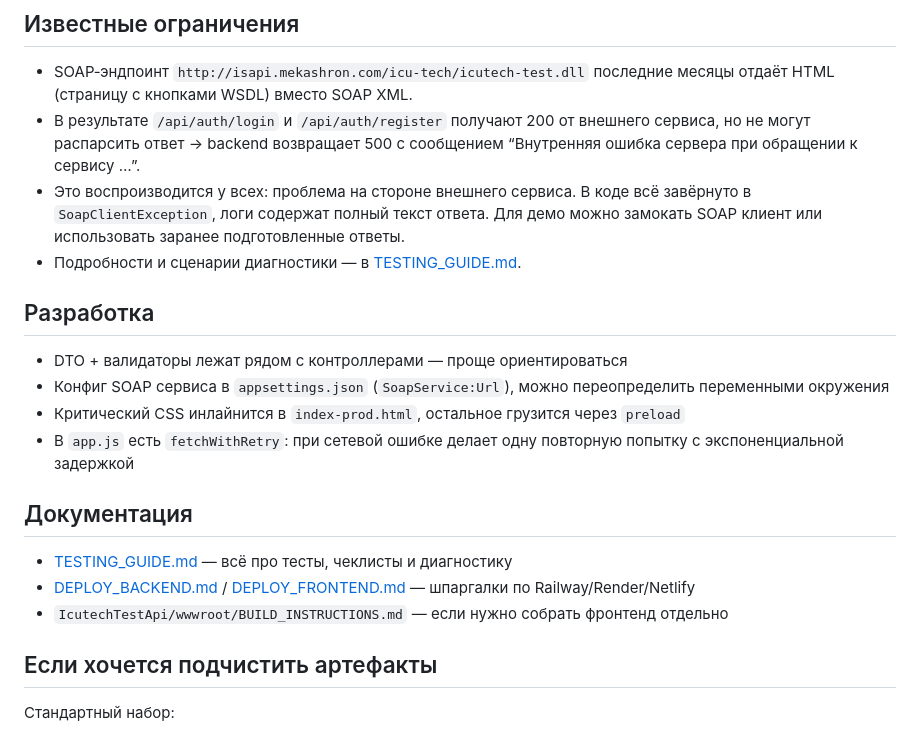
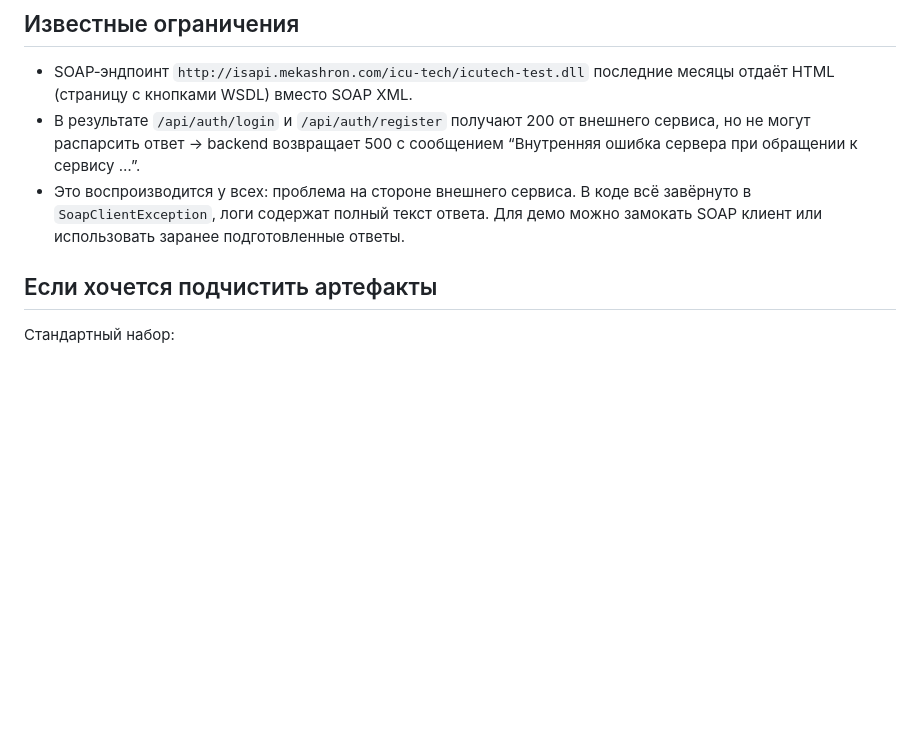
Before and after one commit to ShevHet/SoapBridge, a Markdown page: README.md, the part around the change. Rendered like a GitHub page; blank space fills up the shorter version.

```diff
--- a/README.md
+++ b/README.md
@@ -80,20 +80,6 @@ docker-compose up --build
 - SOAP‑эндпоинт `http://isapi.mekashron.com/icu-tech/icutech-test.dll` последние месяцы отдаёт HTML (страницу с кнопками WSDL) вместо SOAP XML.
 - В результате `/api/auth/login` и `/api/auth/register` получают 200 от внешнего сервиса, но не могут распарсить ответ → backend возвращает 500 с сообщением “Внутренняя ошибка сервера при обращении к сервису …”.
 - Это воспроизводится у всех: проблема на стороне внешнего сервиса. В коде всё завёрнуто в `SoapClientException`, логи содержат полный текст ответа. Для демо можно замокать SOAP клиент или использовать заранее подготовленные ответы.
-- Подробности и сценарии диагностики — в [TESTING_GUIDE.md](TESTING_GUIDE.md#проблема-ошибка-500-internal-server-error-при-регистрациивходе).
-
-## Разработка
-
-- DTO + валидаторы лежат рядом с контроллерами — проще ориентироваться
-- Конфиг SOAP сервиса в `appsettings.json` (`SoapService:Url`), можно переопределить переменными окружения
-- Критический CSS инлайнится в `index-prod.html`, остальное грузится через `preload`
-- В `app.js` есть `fetchWithRetry`: при сетевой ошибке делает одну повторную попытку с экспоненциальной задержкой
-
-## Документация
-
-- [TESTING_GUIDE.md](TESTING_GUIDE.md) — всё про тесты, чеклисты и диагностику
-- [DEPLOY_BACKEND.md](DEPLOY_BACKEND.md) / [DEPLOY_FRONTEND.md](DEPLOY_FRONTEND.md) — шпаргалки по Railway/Render/Netlify
-- `IcutechTestApi/wwwroot/BUILD_INSTRUCTIONS.md` — если нужно собрать фронтенд отдельно
 
 ## Если хочется подчистить артефакты
 
```
